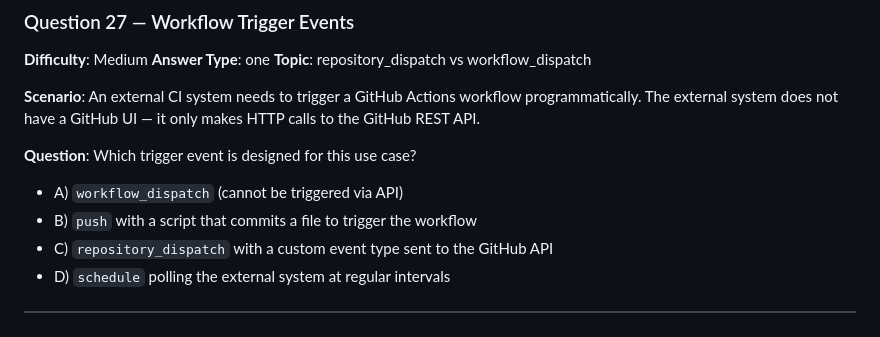
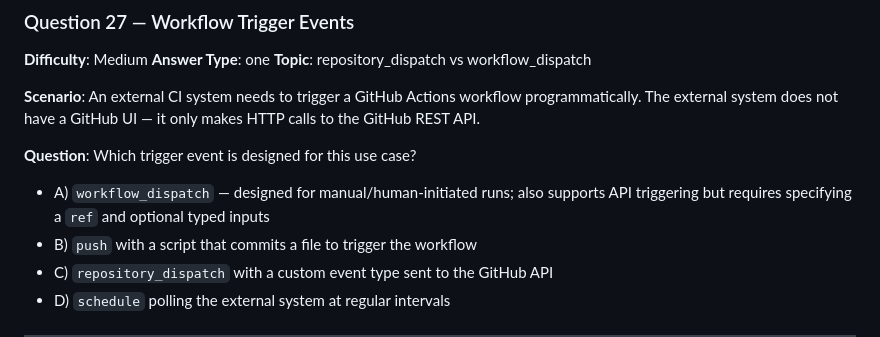
Before and after one commit to pbaletkeman/github-actions, a Markdown page: quiz/gh-200-iteration-1.md, the part around the change. GitHub-like rendering.

Commit message:
Update question prompt: Clarify the functionality of `workflow_dispatch` trigger event in the context of API usage

```diff
--- a/quiz/gh-200-iteration-1.md
+++ b/quiz/gh-200-iteration-1.md
@@ -513,7 +513,7 @@ An external CI system needs to trigger a GitHub Actions workflow programmaticall
 **Question**:
 Which trigger event is designed for this use case?
 
-- A) `workflow_dispatch` (cannot be triggered via API)
+- A) `workflow_dispatch` — designed for manual/human-initiated runs; also supports API triggering but requires specifying a `ref` and optional typed inputs
 - B) `push` with a script that commits a file to trigger the workflow
 - C) `repository_dispatch` with a custom event type sent to the GitHub API
 - D) `schedule` polling the external system at regular intervals
```
